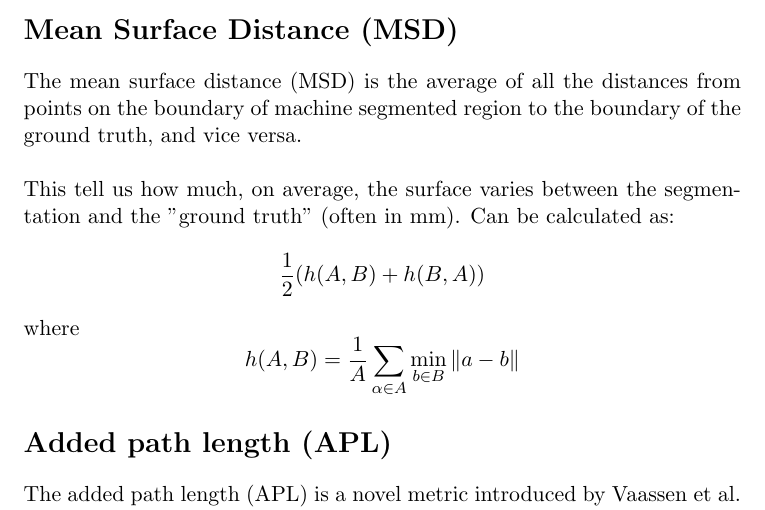
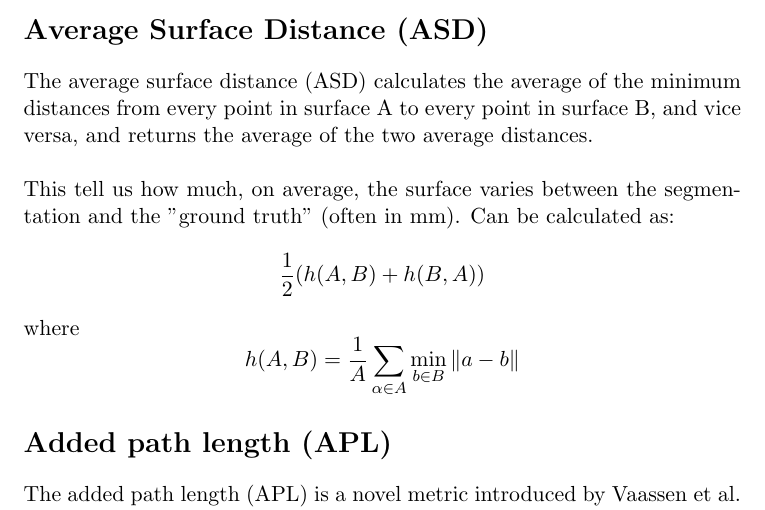
Before and after one commit to simonrydder/dataprojekt, a LaTeX document (latex/Segmentation methods/Metoder.tex): part of page 2 of 3, cut so that both start at the same text. Compiled offline with pdfLaTeX.

Commit message:
no message

```diff
--- a/latex/Segmentation methods/Metoder.tex
+++ b/latex/Segmentation methods/Metoder.tex
@@ -5,7 +5,6 @@
 \usepackage{amsmath}
 \usepackage{graphicx}
 \usepackage{enumerate}
-\usepackage{mdwlist}
 \usepackage{longtable}
 \usepackage{array}
 \usepackage[dvipsnames]{xcolor}
@@ -61,9 +60,11 @@ Hausdorff distance measures how far two subsets of a metric space are from each
 The Hausdorff Distance is commonly used in computer vision. In that field, a typical
 problem is that you are given an image and a model of what you want to match to.
 
-\section*{Mean Surface Distance (MSD)}
+\section*{Average Surface Distance (ASD)}
 
-The mean surface distance (MSD) is the average of all the distances from points on the boundary of machine segmented region to the boundary of the ground truth, and vice versa. \\\\This tell us how much, on average, the surface varies between the segmentation and the "ground truth" (often in mm). Can be calculated as:
+The average surface distance (ASD)  calculates the average of the minimum distances from every point in surface A to every
+point in surface B, and vice versa, and returns the average of the two average distances.
+\\\\This tell us how much, on average, the surface varies between the segmentation and the "ground truth" (often in mm). Can be calculated as:
 $$
 \frac{1}{2}(h(A, B)+h(B, A))
 $$
```
Also changed, not shown: latex/Segmentation methods/Metoder.pdf, 2 other files.
